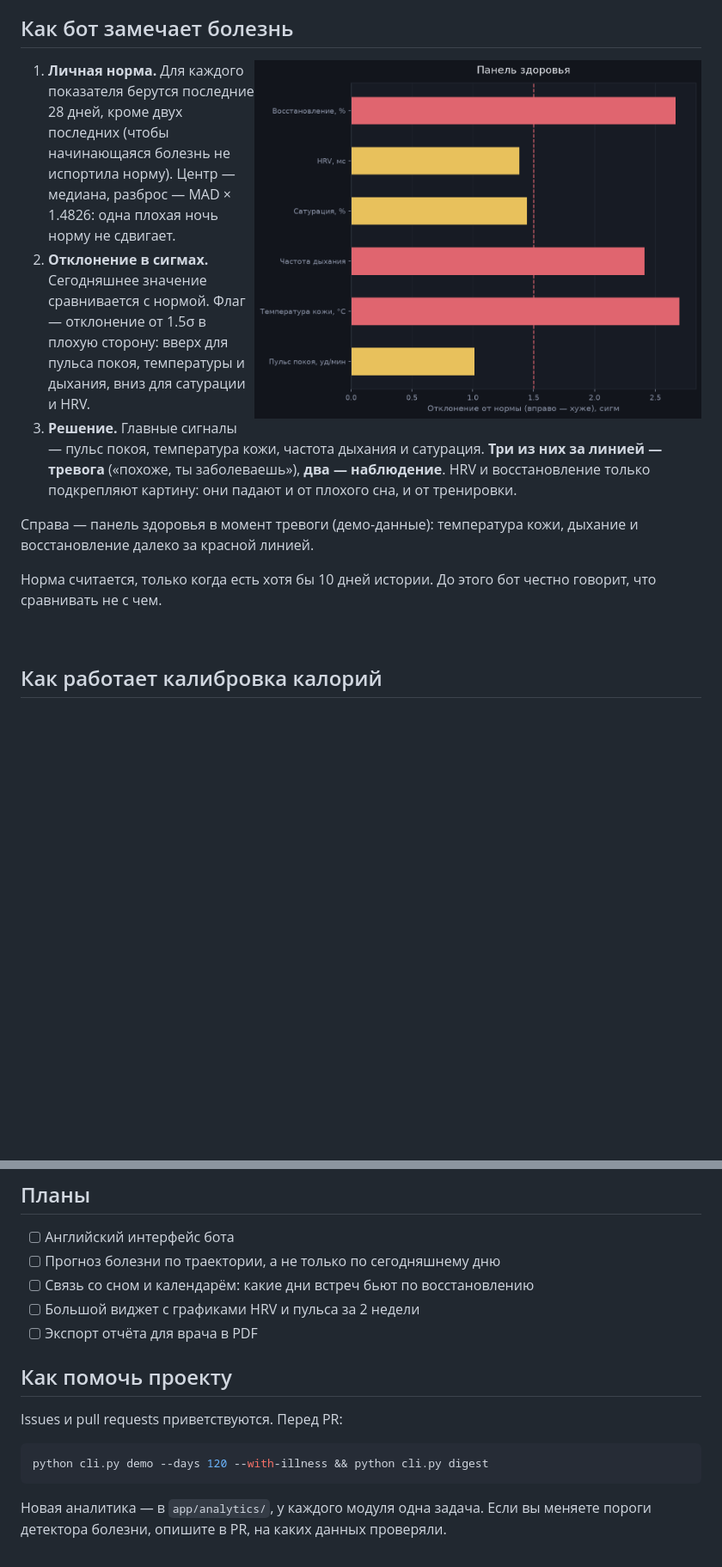
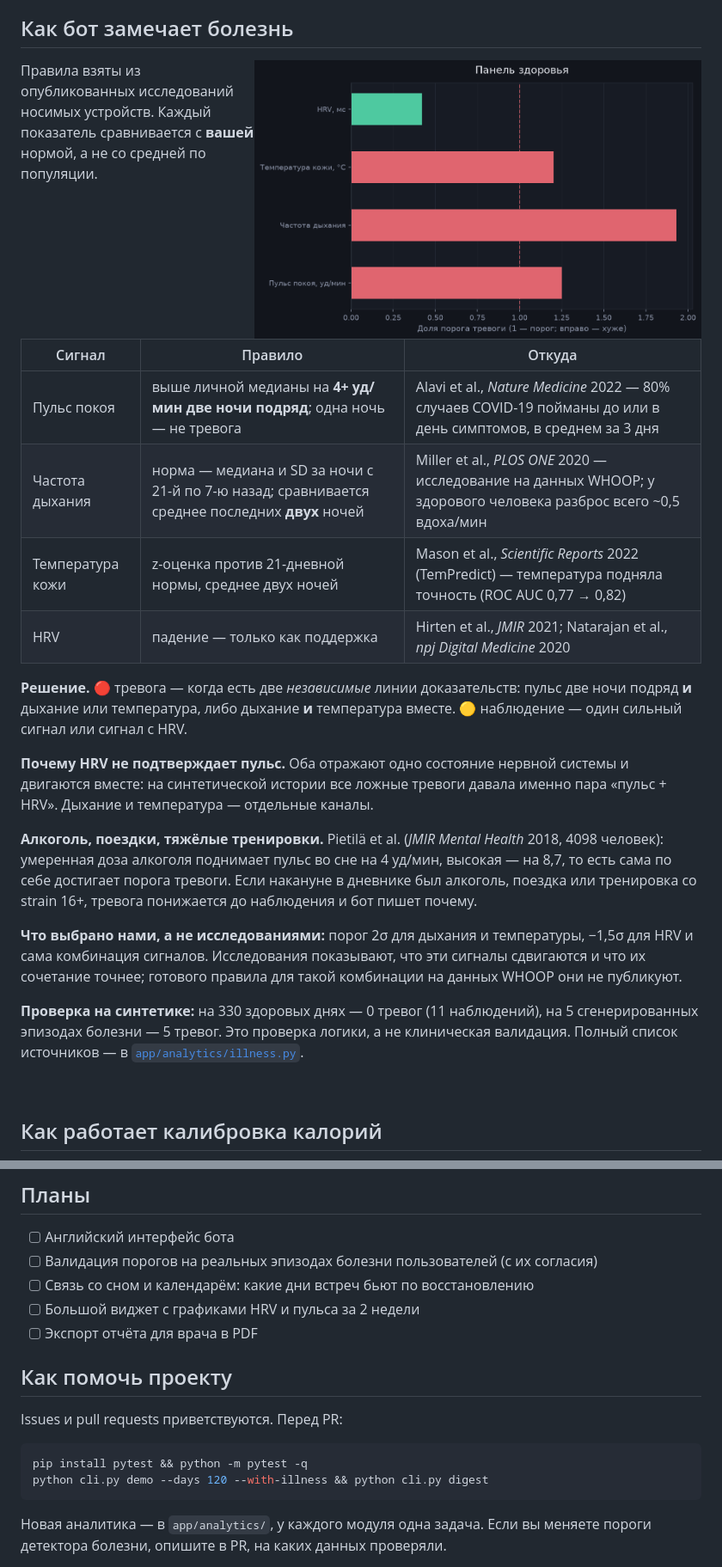
Before and after one commit to omertaevalibekai/whoop-loop, a Markdown page: README.md, 2 parts joined by grey strips. Shown at 86% size. Rendered like a GitHub page; pictures changed too: docs/img/illness-alert.png; blank space fills up the shorter version.

````diff
--- a/README.md
+++ b/README.md
@@ -100,24 +100,41 @@ flowchart LR
 
 ## Как бот замечает болезнь
 
-<img src="docs/img/illness-alert.png" alt="Панель здоровья: три показателя за красной линией" width="520" align="right">
+<img src="docs/img/illness-alert.png" alt="Панель здоровья: пульс, дыхание и температура за порогом тревоги" width="520" align="right">
 
-1. **Личная норма.** Для каждого показателя берутся последние 28 дней, кроме
-   двух последних (чтобы начинающаяся болезнь не испортила норму).
-   Центр — медиана, разброс — MAD × 1.4826: одна плохая ночь норму не сдвигает.
-2. **Отклонение в сигмах.** Сегодняшнее значение сравнивается с нормой.
-   Флаг — отклонение от 1.5σ в плохую сторону: вверх для пульса покоя,
-   температуры и дыхания, вниз для сатурации и HRV.
-3. **Решение.** Главные сигналы — пульс покоя, температура кожи, частота
-   дыхания и сатурация. **Три из них за линией — тревога** («похоже, ты
-   заболеваешь»), **два — наблюдение**. HRV и восстановление только
-   подкрепляют картину: они падают и от плохого сна, и от тренировки.
+Правила взяты из опубликованных исследований носимых устройств. Каждый
+показатель сравнивается с **вашей** нормой, а не со средней по популяции.
 
-Справа — панель здоровья в момент тревоги (демо-данные): температура кожи,
-дыхание и восстановление далеко за красной линией.
+| Сигнал | Правило | Откуда |
+|---|---|---|
+| Пульс покоя | выше личной медианы на **4+ уд/мин две ночи подряд**; одна ночь — не тревога | Alavi et al., *Nature Medicine* 2022 — 80% случаев COVID-19 пойманы до или в день симптомов, в среднем за 3 дня |
+| Частота дыхания | норма — медиана и SD за ночи с 21-й по 7-ю назад; сравнивается среднее последних **двух** ночей | Miller et al., *PLOS ONE* 2020 — исследование на данных WHOOP; у здорового человека разброс всего ~0,5 вдоха/мин |
+| Температура кожи | z-оценка против 21-дневной нормы, среднее двух ночей | Mason et al., *Scientific Reports* 2022 (TemPredict) — температура подняла точность (ROC AUC 0,77 → 0,82) |
+| HRV | падение — только как поддержка | Hirten et al., *JMIR* 2021; Natarajan et al., *npj Digital Medicine* 2020 |
 
-Норма считается, только когда есть хотя бы 10 дней истории. До этого бот
-честно говорит, что сравнивать не с чем.
+**Решение.** 🔴 тревога — когда есть две *независимые* линии доказательств:
+пульс две ночи подряд **и** дыхание или температура, либо дыхание **и**
+температура вместе. 🟡 наблюдение — один сильный сигнал или сигнал с HRV.
+
+**Почему HRV не подтверждает пульс.** Оба отражают одно состояние нервной
+системы и двигаются вместе: на синтетической истории все ложные тревоги
+давала именно пара «пульс + HRV». Дыхание и температура — отдельные каналы.
+
+**Алкоголь, поездки, тяжёлые тренировки.** Pietilä et al. (*JMIR Mental
+Health* 2018, 4098 человек): умеренная доза алкоголя поднимает пульс во сне
+на 4 уд/мин, высокая — на 8,7, то есть сама по себе достигает порога
+тревоги. Если накануне в дневнике был алкоголь, поездка или тренировка со
+strain 16+, тревога понижается до наблюдения и бот пишет почему.
+
+**Что выбрано нами, а не исследованиями:** порог 2σ для дыхания и
+температуры, −1,5σ для HRV и сама комбинация сигналов. Исследования
+показывают, что эти сигналы сдвигаются и что их сочетание точнее; готового
+правила для такой комбинации на данных WHOOP они не публикуют.
+
+**Проверка на синтетике:** на 330 здоровых днях — 0 тревог (11 наблюдений),
+на 5 сгенерированных эпизодах болезни — 5 тревог. Это проверка логики, а не
+клиническая валидация. Полный список источников — в
+[`app/analytics/illness.py`](app/analytics/illness.py).
 
 <br clear="right">
 
@@ -292,7 +309,7 @@ Telegram уже на телефоне, умеет голосовые, кнопк
 ## Планы
 
 - [ ] Английский интерфейс бота
-- [ ] Прогноз болезни по траектории, а не только по сегодняшнему дню
+- [ ] Валидация порогов на реальных эпизодах болезни пользователей (с их согласия)
 - [ ] Связь со сном и календарём: какие дни встреч бьют по восстановлению
 - [ ] Большой виджет с графиками HRV и пульса за 2 недели
 - [ ] Экспорт отчёта для врача в PDF
@@ -302,6 +319,7 @@ Telegram уже на телефоне, умеет голосовые, кнопк
 Issues и pull requests приветствуются. Перед PR:
 
 ```bash
+pip install pytest && python -m pytest -q
 python cli.py demo --days 120 --with-illness && python cli.py digest
 ```
 
````
Also changed, not shown: other parts of README.md (+1 -1 lines), 6 other files.
